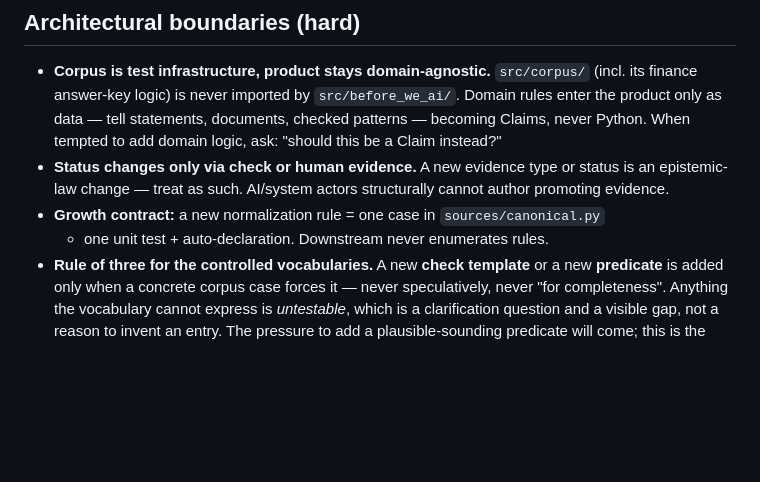
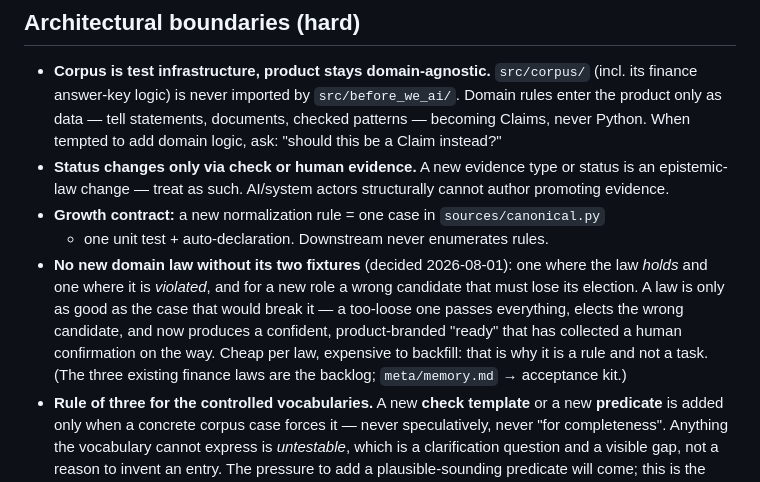
Before and after one commit to happychriss/before-we-ai, a Markdown page: meta/conventions.md, the part around the change. Drawn GitHub-style; blank space fills up the shorter version.

```diff
--- a/meta/conventions.md
+++ b/meta/conventions.md
@@ -20,6 +20,14 @@ about how to work.
   author promoting evidence.
 - **Growth contract:** a new normalization rule = one case in `sources/canonical.py`
   + one unit test + auto-declaration. Downstream never enumerates rules.
+- **No new domain law without its two fixtures** (decided 2026-08-01): one
+  where the law *holds* and one where it is *violated*, and for a new role a
+  wrong candidate that must lose its election. A law is only as good as the
+  case that would break it — a too-loose one passes everything, elects the
+  wrong candidate, and now produces a confident, product-branded "ready"
+  that has collected a human confirmation on the way. Cheap per law,
+  expensive to backfill: that is why it is a rule and not a task. (The three
+  existing finance laws are the backlog; `meta/memory.md` → acceptance kit.)
 - **Rule of three for the controlled vocabularies.** A new **check template**
   or a new **predicate** is added only when a concrete corpus case forces it —
   never speculatively, never "for completeness". Anything the vocabulary
```
Also changed, not shown: meta/memory.md (+53 -24 lines).
